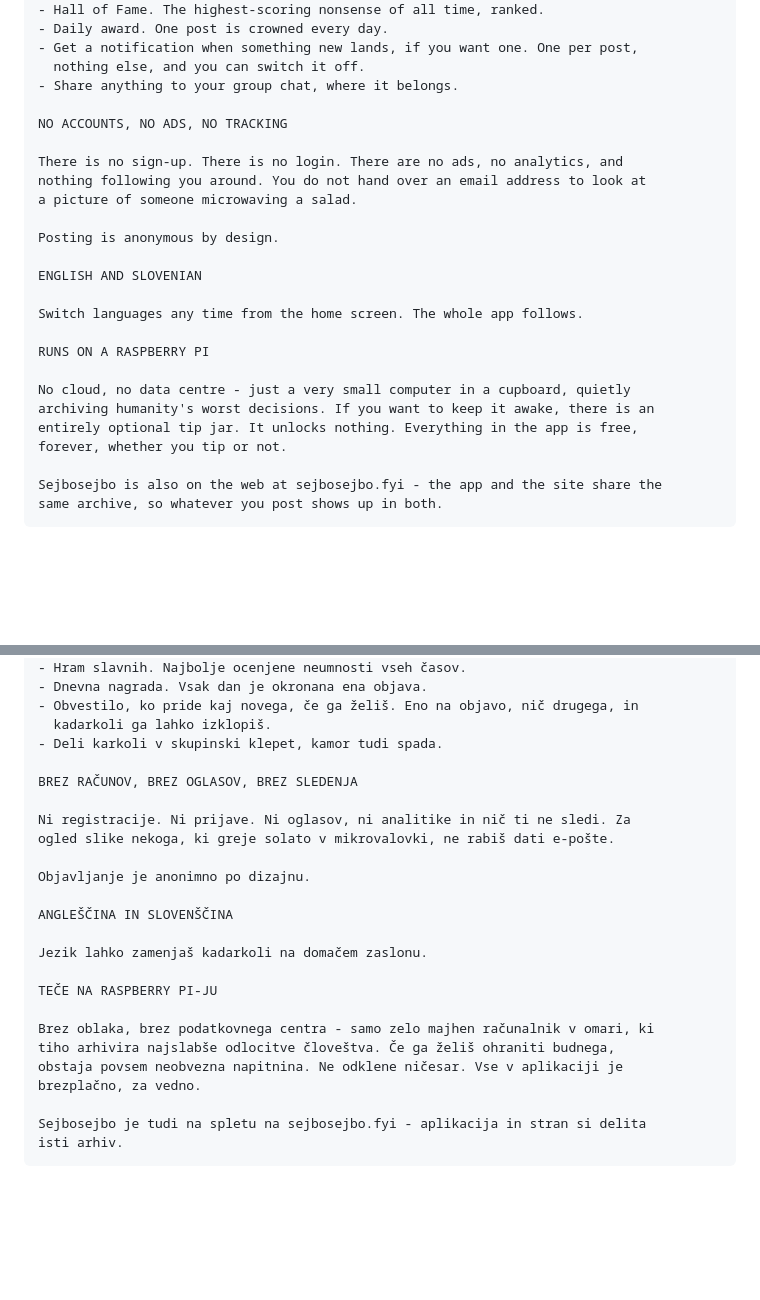
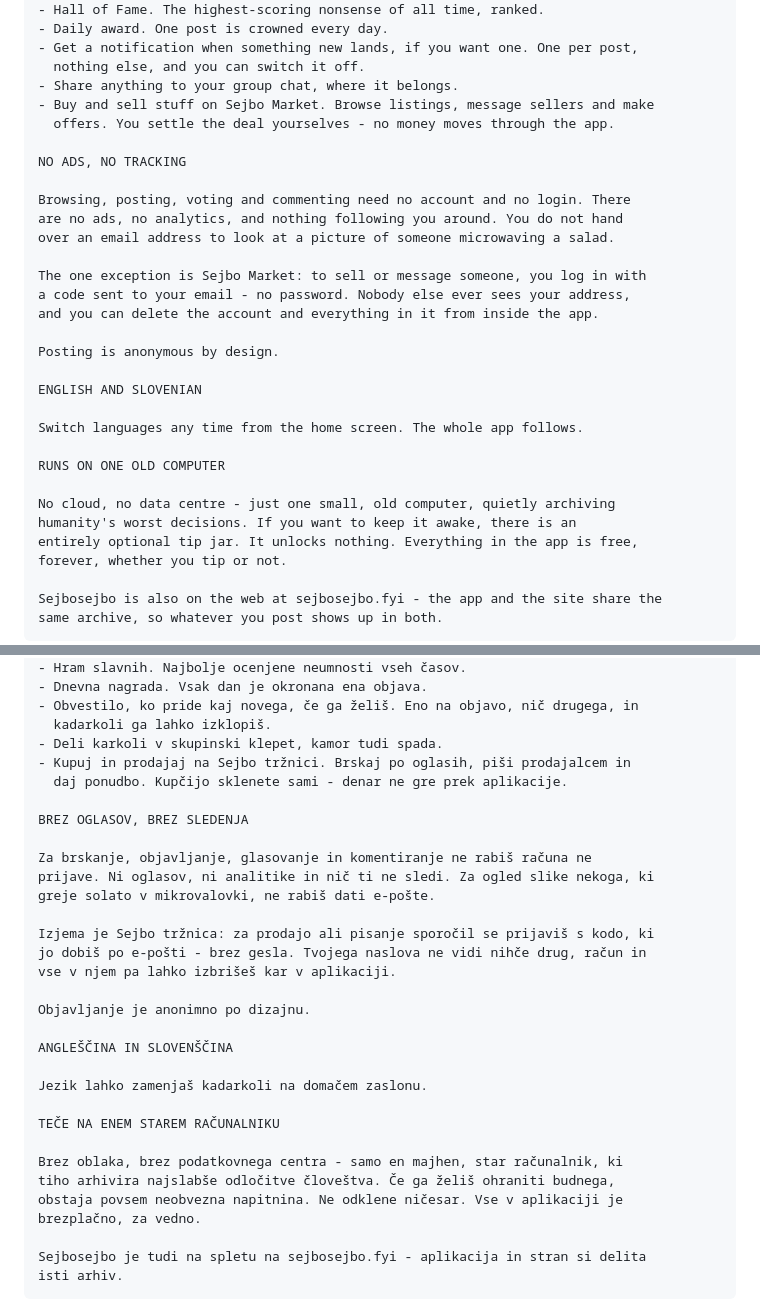
Before and after one commit to thekingziga/Sej-bo-Sej-bo-apps, a Markdown page: docs/STORE_LISTING.md, 2 parts joined by grey strips. Rendered like a GitHub page; blank space fills up the shorter version.

Commit message:
Store listing and release notes: the marketplace is live
The listing promised no sign-up and no login, which stops being true the
moment Sejbo Market shows - and a listing that claims something the app does
not do is a metadata-policy problem, not a typo. Browsing, posting, voting and
commenting still need no account; the marketplace is now named as the one
exception, with code login and in-app deletion.

Also: the site left the Raspberry Pi on 2026-08-23, so the listing no longer
says it runs on one, and odločitve gets its č back.

1.18.0's release notes announce the marketplace in both languages, since the
website shipped its API before the release went out.

Co-Authored-By: Claude Opus 5.5 <noreply@anthropic.com>

```diff
--- a/docs/STORE_LISTING.md
+++ b/docs/STORE_LISTING.md
@@ -53,12 +53,18 @@ WHAT YOU CAN DO
 - Get a notification when something new lands, if you want one. One per post,
   nothing else, and you can switch it off.
 - Share anything to your group chat, where it belongs.
+- Buy and sell stuff on Sejbo Market. Browse listings, message sellers and make
+  offers. You settle the deal yourselves - no money moves through the app.
 
-NO ACCOUNTS, NO ADS, NO TRACKING
+NO ADS, NO TRACKING
 
-There is no sign-up. There is no login. There are no ads, no analytics, and
-nothing following you around. You do not hand over an email address to look at
-a picture of someone microwaving a salad.
+Browsing, posting, voting and commenting need no account and no login. There
+are no ads, no analytics, and nothing following you around. You do not hand
+over an email address to look at a picture of someone microwaving a salad.
+
+The one exception is Sejbo Market: to sell or message someone, you log in with
+a code sent to your email - no password. Nobody else ever sees your address,
+and you can delete the account and everything in it from inside the app.
 
 Posting is anonymous by design.
 
@@ -66,10 +72,10 @@ ENGLISH AND SLOVENIAN
 
 Switch languages any time from the home screen. The whole app follows.
 
-RUNS ON A RASPBERRY PI
+RUNS ON ONE OLD COMPUTER
 
-No cloud, no data centre - just a very small computer in a cupboard, quietly
-archiving humanity's worst decisions. If you want to keep it awake, there is an
+No cloud, no data centre - just one small, old computer, quietly archiving
+humanity's worst decisions. If you want to keep it awake, there is an
 entirely optional tip jar. It unlocks nothing. Everything in the app is free,
 forever, whether you tip or not.
 
@@ -101,11 +107,18 @@ KAJ LAHKO POČNEŠ
 - Obvestilo, ko pride kaj novega, če ga želiš. Eno na objavo, nič drugega, in
   kadarkoli ga lahko izklopiš.
 - Deli karkoli v skupinski klepet, kamor tudi spada.
+- Kupuj in prodajaj na Sejbo tržnici. Brskaj po oglasih, piši prodajalcem in
+  daj ponudbo. Kupčijo sklenete sami - denar ne gre prek aplikacije.
 
-BREZ RAČUNOV, BREZ OGLASOV, BREZ SLEDENJA
+BREZ OGLASOV, BREZ SLEDENJA
 
-Ni registracije. Ni prijave. Ni oglasov, ni analitike in nič ti ne sledi. Za
-ogled slike nekoga, ki greje solato v mikrovalovki, ne rabiš dati e-pošte.
+Za brskanje, objavljanje, glasovanje in komentiranje ne rabiš računa ne
+prijave. Ni oglasov, ni analitike in nič ti ne sledi. Za ogled slike nekoga, ki
+greje solato v mikrovalovki, ne rabiš dati e-pošte.
+
+Izjema je Sejbo tržnica: za prodajo ali pisanje sporočil se prijaviš s kodo, ki
+jo dobiš po e-pošti - brez gesla. Tvojega naslova ne vidi nihče drug, račun in
+vse v njem pa lahko izbrišeš kar v aplikaciji.
 
 Objavljanje je anonimno po dizajnu.
 
@@ -113,10 +126,10 @@ ANGLEŠČINA IN SLOVENŠČINA
 
 Jezik lahko zamenjaš kadarkoli na domačem zaslonu.
 
-TEČE NA RASPBERRY PI-JU
+TEČE NA ENEM STAREM RAČUNALNIKU
 
-Brez oblaka, brez podatkovnega centra - samo zelo majhen računalnik v omari, ki
-tiho arhivira najslabše odlocitve človeštva. Če ga želiš ohraniti budnega,
+Brez oblaka, brez podatkovnega centra - samo en majhen, star računalnik, ki
+tiho arhivira najslabše odločitve človeštva. Če ga želiš ohraniti budnega,
 obstaja povsem neobvezna napitnina. Ne odklene ničesar. Vse v aplikaciji je
 brezplačno, za vedno.
 
```
Also changed, not shown: CHANGELOG.md (+16 -1 lines).
